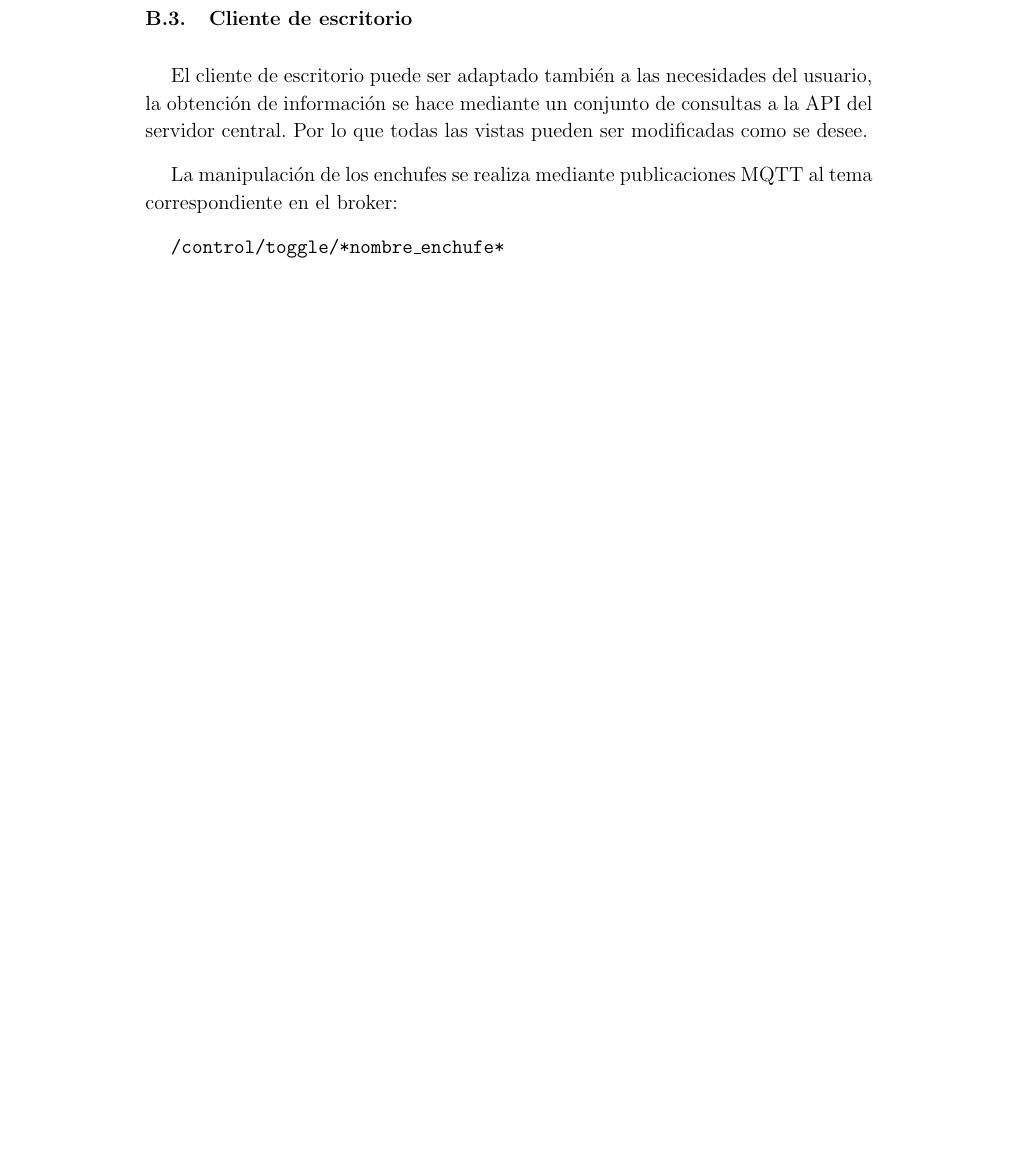
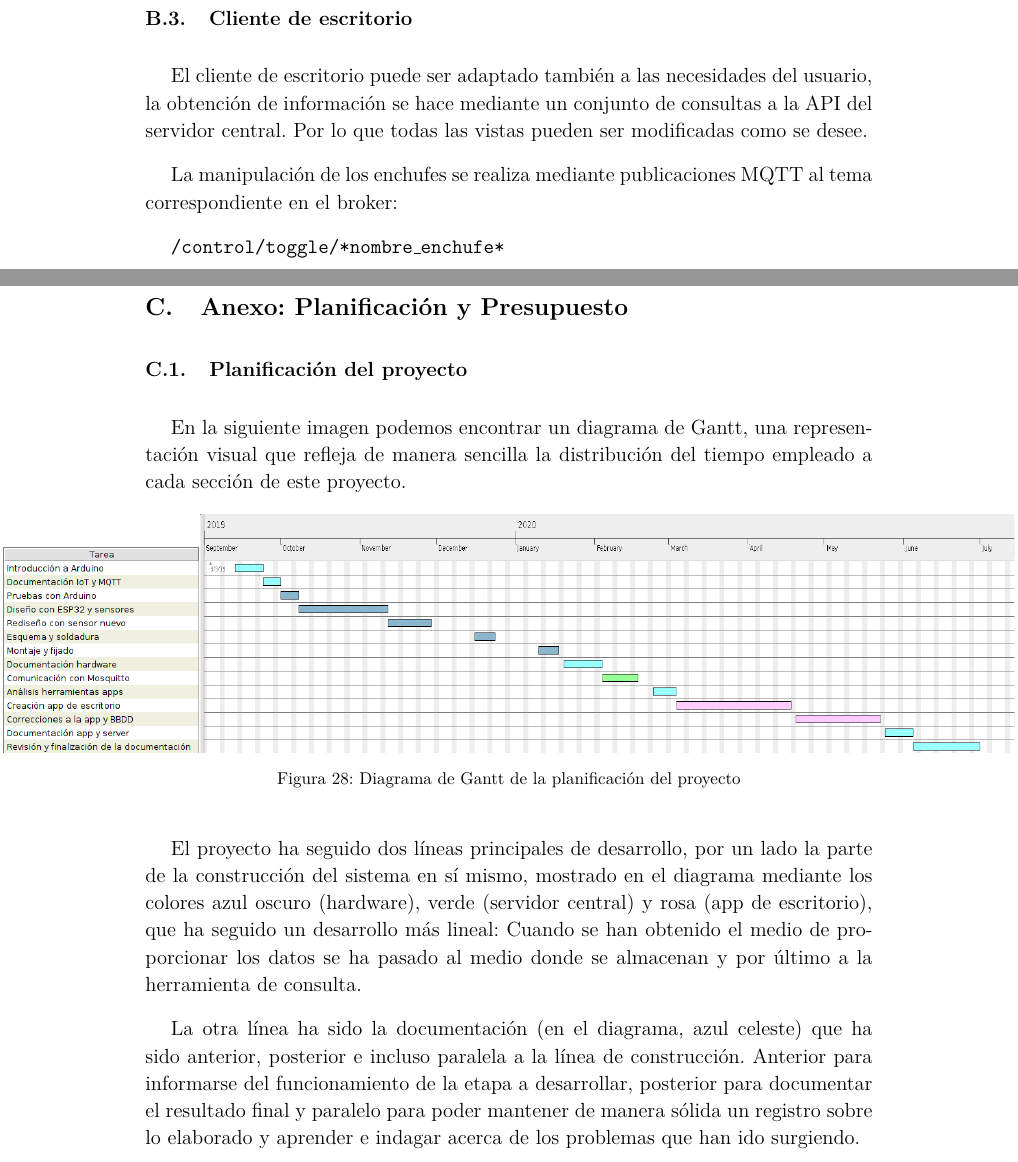
Before and after one commit to jojelupipa/smart-plug, a LaTeX document (documentacion/memoria.tex): part of page 46 of 49 before the commit and two parts of pages 46 and 47 of 51 after it, the two joined at a grey line, cut so that both start at the same text, the shorter picture padded with empty space. Compiled offline with pdfLaTeX.

Commit message:
doc: Añadida planificación del proyecto y presupuesto. Closes #22

```diff
--- a/documentacion/memoria.tex
+++ b/documentacion/memoria.tex
@@ -30,6 +30,9 @@
 \usepackage{graphicx}
 \usepackage{subcaption}
 \usepackage{float}
+
+% Incluir símbolos especiales (como euro)
+\usepackage{lmodern,textcomp}
 
 % Incluir código
 \usepackage{listings}
@@ -1469,3 +1472,32 @@ al tema correspondiente en el broker:
 
 \newpage
 
+\section{Anexo: Planificación y Presupuesto}
+
+\subsection{Planificación del proyecto}
+
+En la siguiente imagen podemos encontrar un diagrama de Gantt, una
+representación visual que refleja de manera sencilla la distribución
+del tiempo empleado a cada sección de este proyecto.
+
+\begin{figure}[H]
+  \centering
+  \hspace*{-3cm}
+  \includegraphics[scale=0.4]{img/plan_tfg_gantt.png}
+  \caption{Diagrama de Gantt de la planificación del proyecto}\label{fig:gantt}
+\end{figure}
+
+El proyecto ha seguido dos líneas principales de desarrollo, por un
+lado la parte de la construcción del sistema en sí mismo, mostrado en
+el diagrama mediante los colores azul oscuro (hardware), verde
+(servidor central) y rosa (app de escritorio), que ha seguido un
+desarrollo más lineal: Cuando se han obtenido el medio de proporcionar
+los datos se ha pasado al medio donde se almacenan y por último a la
+herramienta de consulta.
+
+La otra línea ha sido la documentación (en el diagrama, azul celeste)
+que ha sido anterior, posterior e incluso paralela a la línea de
+construcción. Anterior para informarse del funcionamiento de la etapa
+a desarrollar, posterior para documentar el resultado final y paralelo
+para poder mantener de manera sólida un registro sobre lo elaborado y
+aprender e indagar acerca de los problemas que han ido surgiendo.
```
Also changed, not shown: documentacion/img/plan_tfg_gantt.png (added), documentacion/memoria.tex (49 more changed lines).
